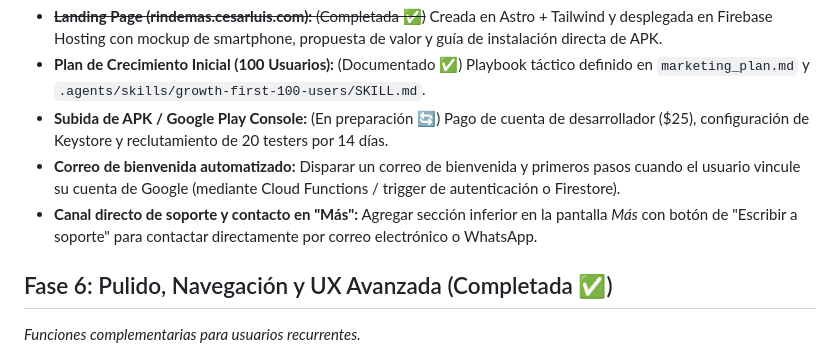
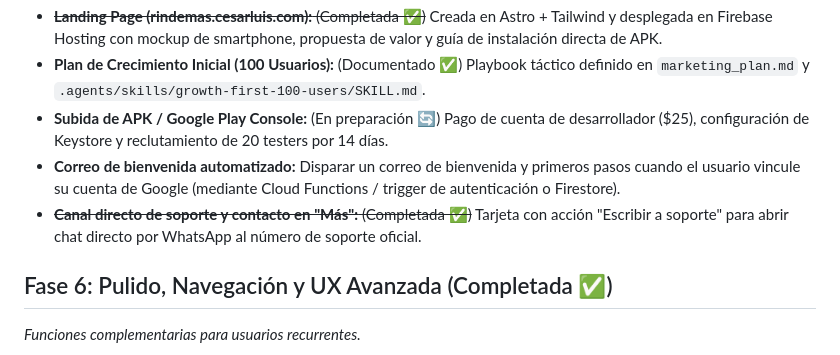
Before and after one commit to cesarluisweb/gastoscan-ai, a Markdown page: ROADMAP.md, the part around the change. Drawn GitHub-style.

Commit message:
docs(roadmap): marcar completado canal directo de soporte por WhatsApp

```diff
--- a/ROADMAP.md
+++ b/ROADMAP.md
@@ -31,7 +31,7 @@ Este documento centraliza las ideas y mejoras pendientes, ordenadas estratégica
 - **Plan de Crecimiento Inicial (100 Usuarios):** (Documentado ✅) Playbook táctico definido en `marketing_plan.md` y `.agents/skills/growth-first-100-users/SKILL.md`.
 - **Subida de APK / Google Play Console:** (En preparación 🔄) Pago de cuenta de desarrollador ($25), configuración de Keystore y reclutamiento de 20 testers por 14 días.
 - **Correo de bienvenida automatizado:** Disparar un correo de bienvenida y primeros pasos cuando el usuario vincule su cuenta de Google (mediante Cloud Functions / trigger de autenticación o Firestore).
-- **Canal directo de soporte y contacto en "Más":** Agregar sección inferior en la pantalla *Más* con botón de "Escribir a soporte" para contactar directamente por correo electrónico o WhatsApp.
+- ~~**Canal directo de soporte y contacto en "Más":** (Completada ✅)~~ Tarjeta con acción "Escribir a soporte" para abrir chat directo por WhatsApp al número de soporte oficial.
 
 ## Fase 6: Pulido, Navegación y UX Avanzada (Completada ✅)
 *Funciones complementarias para usuarios recurrentes.*
```
